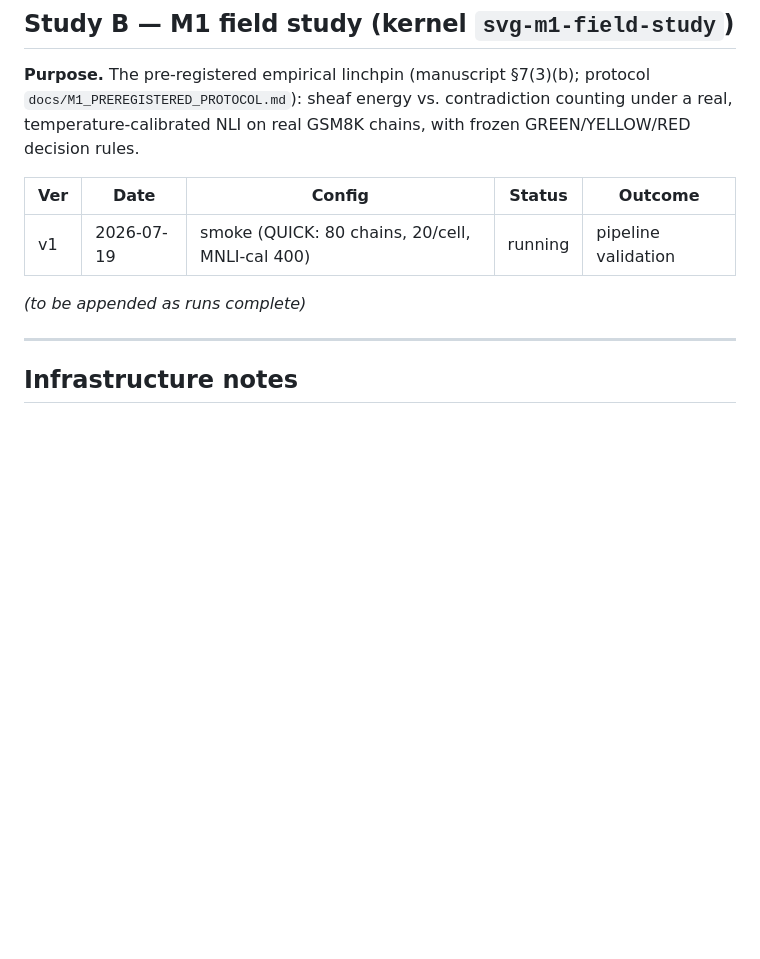
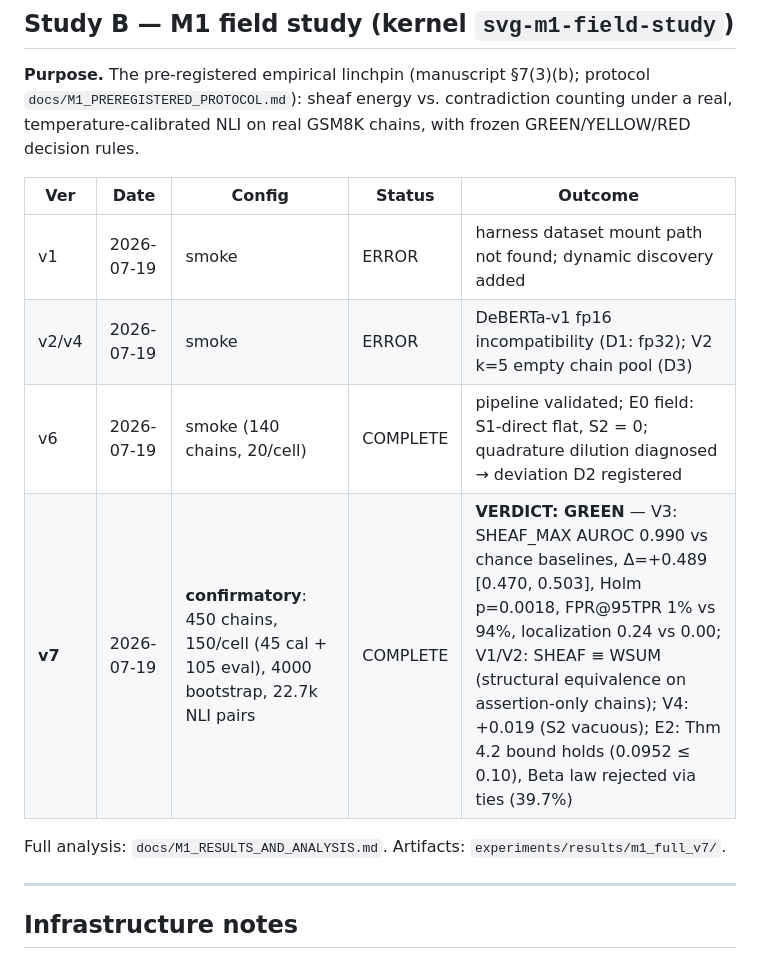
Before and after one commit to researchzhaoluoqing-jpg/semantic-validation-gates, a Markdown page: docs/EXPERIMENT_LOG.md, the part around the change. Rendered like a GitHub page; blank space fills up the shorter version.

Commit message:
M1 confirmatory results: GREEN verdict; results analysis + experiment log
Co-Authored-By: Claude Fable 5 <noreply@anthropic.com>

```diff
--- a/docs/EXPERIMENT_LOG.md
+++ b/docs/EXPERIMENT_LOG.md
@@ -63,9 +63,13 @@ frozen GREEN/YELLOW/RED decision rules.
 
 | Ver | Date | Config | Status | Outcome |
 |---|---|---|---|---|
-| v1 | 2026-07-19 | smoke (QUICK: 80 chains, 20/cell, MNLI-cal 400) | running | pipeline validation |
+| v1 | 2026-07-19 | smoke | ERROR | harness dataset mount path not found; dynamic discovery added |
+| v2/v4 | 2026-07-19 | smoke | ERROR | DeBERTa-v1 fp16 incompatibility (D1: fp32); V2 k=5 empty chain pool (D3) |
+| v6 | 2026-07-19 | smoke (140 chains, 20/cell) | COMPLETE | pipeline validated; E0 field: S1-direct flat, S2 = 0; quadrature dilution diagnosed → deviation D2 registered |
+| **v7** | 2026-07-19 | **confirmatory**: 450 chains, 150/cell (45 cal + 105 eval), 4000 bootstrap, 22.7k NLI pairs | COMPLETE | **VERDICT: GREEN** — V3: SHEAF_MAX AUROC 0.990 vs chance baselines, Δ=+0.489 [0.470, 0.503], Holm p=0.0018, FPR@95TPR 1% vs 94%, localization 0.24 vs 0.00; V1/V2: SHEAF ≡ WSUM (structural equivalence on assertion-only chains); V4: +0.019 (S2 vacuous); E2: Thm 4.2 bound holds (0.0952 ≤ 0.10), Beta law rejected via ties (39.7%) |
 
-*(to be appended as runs complete)*
+Full analysis: `docs/M1_RESULTS_AND_ANALYSIS.md`. Artifacts:
+`experiments/results/m1_full_v7/`.
 
 ---
 
```
Also changed, not shown: docs/M1_RESULTS_AND_ANALYSIS.md (added, +183 -0 lines).
